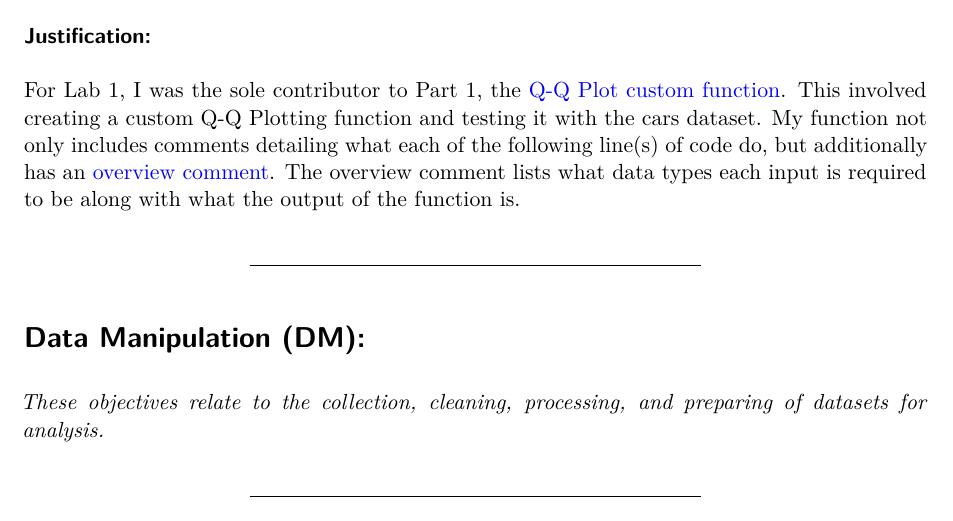
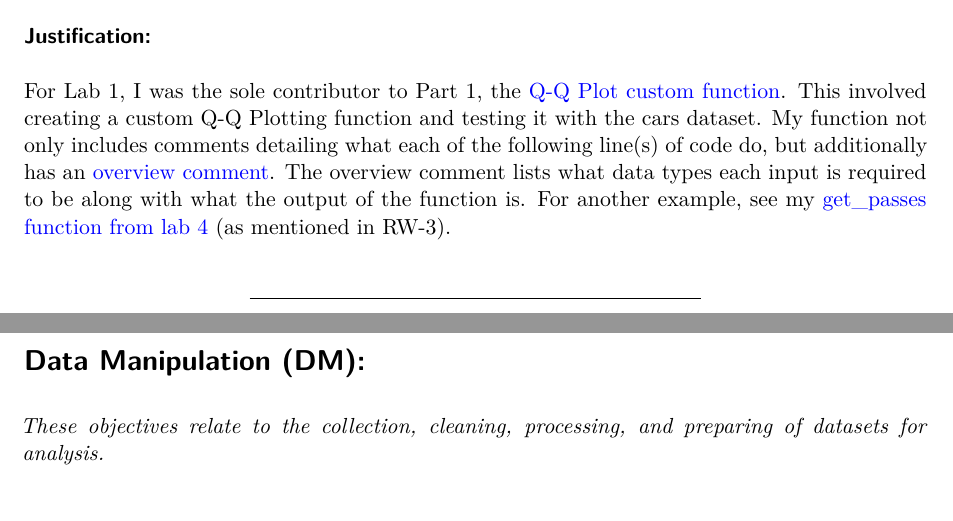
Before and after one commit to Wander03/Stat_551_portfolio, a Quarto document (kerr_portfolio.qmd): part of page 6 of 13 before the commit and two parts of pages 6 and 7 of 13 after it, the two joined at a grey line, cut so that both start at the same text. Rendered offline with R 4.5, knitr and Pandoc in place of Quarto, then LaTeX, with nearby package versions.

Commit message:
TC-2 additions

```diff
--- a/kerr_portfolio.qmd
+++ b/kerr_portfolio.qmd
@@ -220,7 +220,7 @@ portfolio_levels <- portfolio_levels %>%
 
 ### Justification:
 
-For Lab 1, I was the sole contributor to Part 1, the [Q-Q Plot custom function](https://github.com/Cal-Poly-Advanced-R/lab-1-review-Wander03/pull/3#issue-2228813761). This involved creating a custom Q-Q Plotting function and testing it with the cars dataset. My function not only includes comments detailing what each of the following line(s) of code do, but additionally has an [overview comment](https://github.com/Cal-Poly-Advanced-R/lab-1-review-Wander03/pull/5). The overview comment lists what data types each input is required to be along with what the output of the function is.
+For Lab 1, I was the sole contributor to Part 1, the [Q-Q Plot custom function](https://github.com/Cal-Poly-Advanced-R/lab-1-review-Wander03/pull/3#issue-2228813761). This involved creating a custom Q-Q Plotting function and testing it with the cars dataset. My function not only includes comments detailing what each of the following line(s) of code do, but additionally has an [overview comment](https://github.com/Cal-Poly-Advanced-R/lab-1-review-Wander03/pull/5). The overview comment lists what data types each input is required to be along with what the output of the function is. For another example, see my [get_passes function from lab 4](https://github.com/Cal-Poly-Advanced-R/lab-3-using-apis-Ryan-DeStefano/blob/master/main.qmd) (as mentioned in RW-3).
 
 ------------------------------------------------------------------------
 
```
